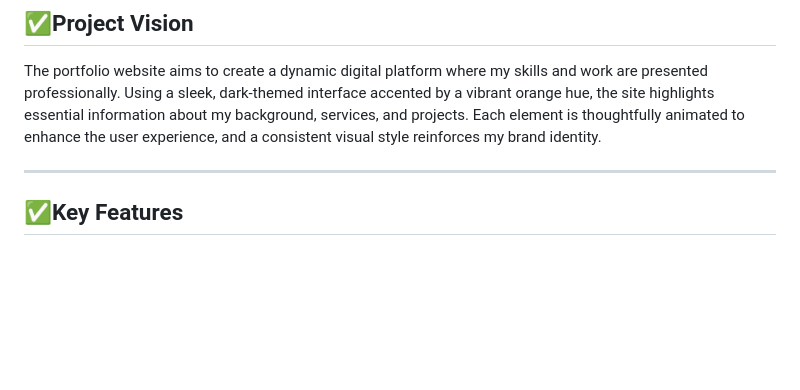
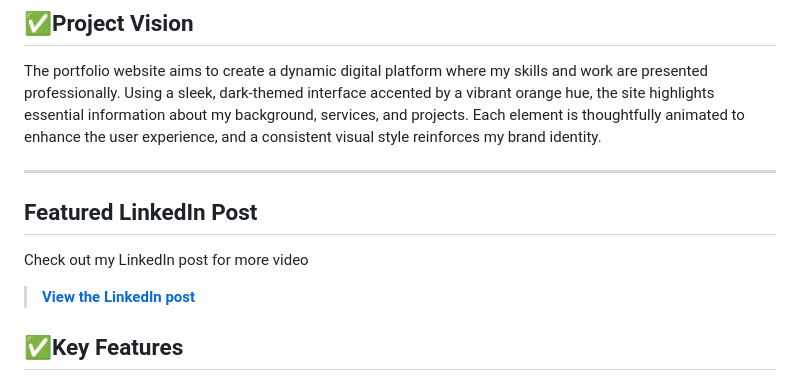
Before and after one commit to Himel-Sarder/Personal-Portfolio-using-Tailwind-CSS, a Markdown page: README.md, the part around the change. Rendered like a GitHub page; blank space fills up the shorter version.

```diff
--- a/README.md
+++ b/README.md
@@ -12,6 +12,11 @@ This project represents a modern, responsive personal portfolio website that sho
 The portfolio website aims to create a dynamic digital platform where my skills and work are presented professionally. Using a sleek, dark-themed interface accented by a vibrant orange hue, the site highlights essential information about my background, services, and projects. Each element is thoughtfully animated to enhance the user experience, and a consistent visual style reinforces my brand identity.
 
 ---
+## Featured LinkedIn Post
+
+Check out my LinkedIn post for more video
+
+> [**View the LinkedIn post**](https://www.linkedin.com/feed/update/urn:li:ugcPost:7258862099106254848)
 
 ## ✅Key Features
 
```
